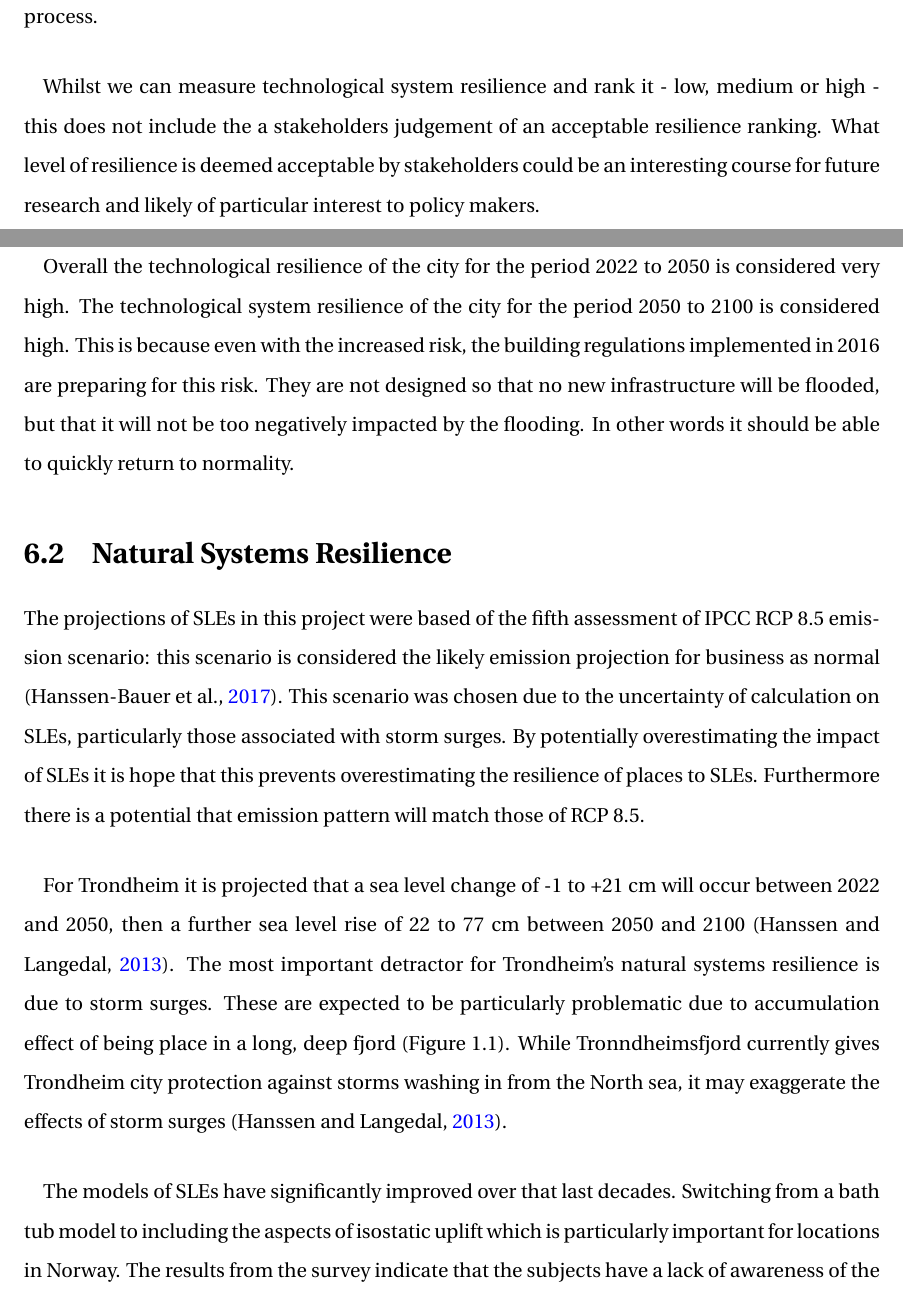
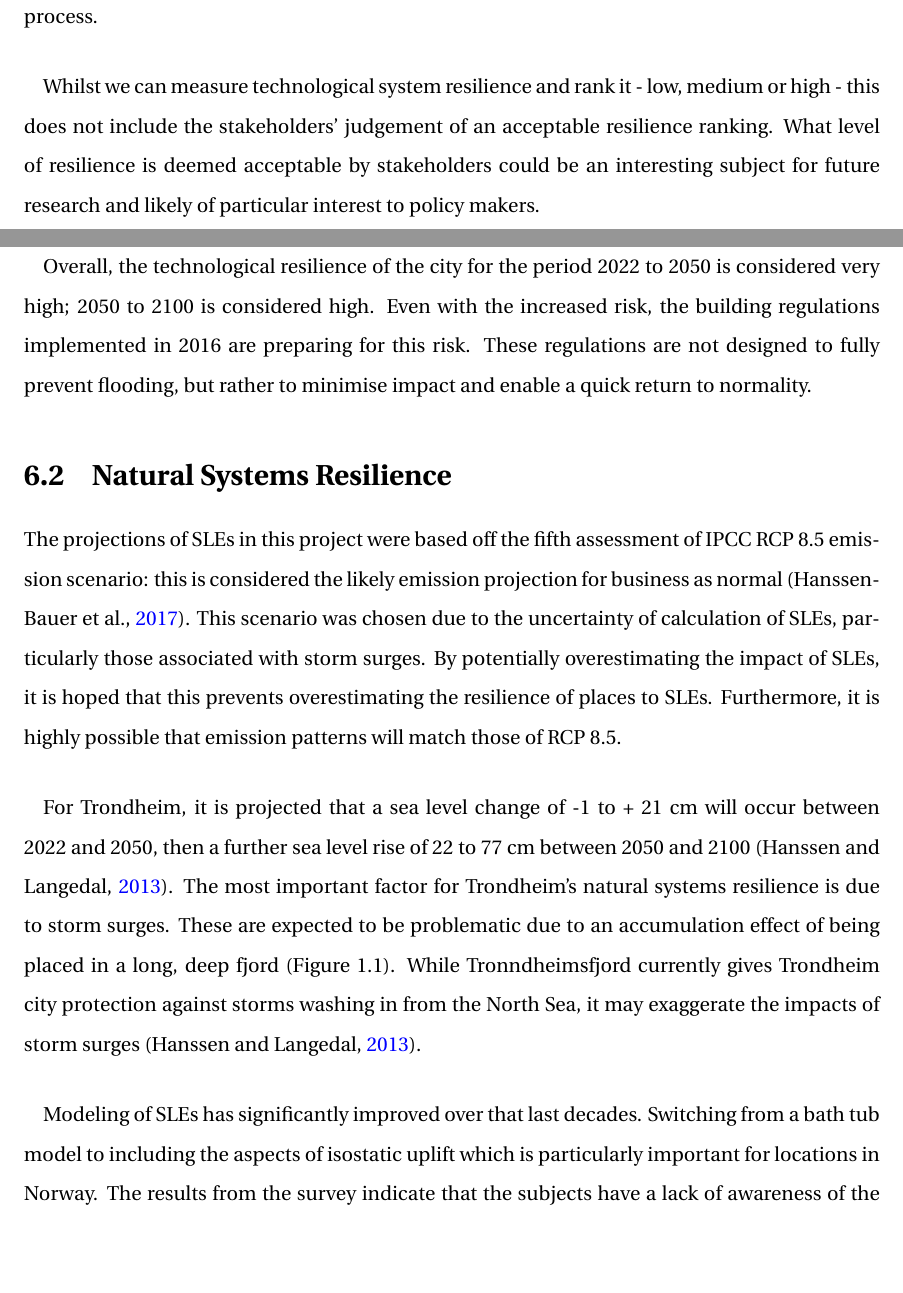
Before and after one commit to aamccormack/thesis_write, a LaTeX thesis (thesis.tex, which reads discussion.tex): two parts of pages 85 and 86 of 149, joined at a grey line, cut so that both start at the same text, the shorter picture padded with empty space. Compiled offline with pdfLaTeX.

Commit message:
proofed technological system discussion section

```diff
--- a/discussion.tex
+++ b/discussion.tex
@@ -19,18 +19,18 @@ Residency patterns are mainly considered under Social Systems of Resilience. How
 \paragraph{}
 Other infrastructure in Trondheim is projected to be resilient to future SLEs, but the drainage network and tunnels are at greater risk (\cite{hanssen_saksframlegg_2013}). This is due to their lower, often subterranean position. The drainage network is perhaps the greatest weakness in the technological system's resilience, but there is ongoing work to improve it (\cite{hanssen_saksframlegg_2013}). This again highlights the need for repeated measurement to understand a place's trend in resilience. While vulnerability is here considered as a value, resilience is an ongoing, dynamic process.
 \paragraph{}
-Whilst we can measure technological system resilience and rank it - low, medium or high - this does not include the a stakeholders judgement of an acceptable resilience ranking. What level of resilience is deemed acceptable by stakeholders could be an interesting course for future research and likely of particular interest to policy makers.
+Whilst we can measure technological system resilience and rank it - low, medium or high - this does not include the stakeholders' judgement of an acceptable resilience ranking. What level of resilience is deemed acceptable by stakeholders could be an interesting subject for future research and likely of particular interest to policy makers.
 \paragraph{}
-Overall the technological resilience of the city for the period 2022 to 2050 is considered very high. The technological system resilience of the city for the period 2050 to 2100 is considered high. This is because even with the increased risk, the building regulations implemented in 2016 are preparing for this risk. They are not designed so that no new infrastructure will be flooded, but that it will not be too negatively impacted by the flooding. In other words it should be able to quickly return to normality.
+Overall, the technological resilience of the city for the period 2022 to 2050 is considered very high; 2050 to 2100 is considered high. Even with the increased risk, the building regulations implemented in 2016 are preparing for this risk. These regulations are not designed to fully prevent flooding, but rather to minimise impact and enable a quick return to normality.
 
 
 \section{Natural Systems Resilience}
-The projections of SLEs in this project were based of the fifth assessment of IPCC RCP 8.5 emission scenario: this scenario is considered the likely emission projection for business as normal (\cite{hanssen-bauer_climate_2017}). This scenario was chosen due to the uncertainty of calculation on SLEs, particularly those associated with storm surges. By potentially overestimating the impact of SLEs it is hope that this prevents overestimating the resilience of places to SLEs. Furthermore there is a potential that emission pattern will match those of RCP 8.5.
+The projections of SLEs in this project were based off the fifth assessment of IPCC RCP 8.5 emission scenario: this is considered the likely emission projection for business as normal (\cite{hanssen-bauer_climate_2017}). This scenario was chosen due to the uncertainty of calculation of SLEs, particularly those associated with storm surges. By potentially overestimating the impact of SLEs, it is hoped that this prevents overestimating the resilience of places to SLEs. Furthermore, it is highly possible that emission patterns will match those of RCP 8.5.
 \paragraph{}
 
-For Trondheim it is projected that a sea level change of -1 to +21 cm will occur between 2022 and 2050, then a further sea level rise of 22 to 77 cm between 2050 and 2100 (\cite{hanssen_saksframlegg_2013}). The most important detractor for Trondheim's natural systems resilience is due to storm surges. These are expected to be particularly problematic due to accumulation effect of being place in a long, deep fjord (Figure 1.1). While Tronndheimsfjord currently gives Trondheim city protection against storms washing in from the North sea, it may exaggerate the effects of storm surges (\cite{hanssen_saksframlegg_2013}).
+For Trondheim, it is projected that a sea level change of -1 to + 21 cm will occur between 2022 and 2050, then a further sea level rise of 22 to 77 cm between 2050 and 2100 (\cite{hanssen_saksframlegg_2013}). The most important factor for Trondheim's natural systems resilience is due to storm surges. These are expected to be problematic due to an accumulation effect of being placed in a long, deep fjord (Figure 1.1). While Tronndheimsfjord currently gives Trondheim city protection against storms washing in from the North Sea, it may exaggerate the impacts of storm surges (\cite{hanssen_saksframlegg_2013}).
 \paragraph{}
-The models of SLEs have significantly improved over that last decades. Switching from a bath tub model to including the aspects of isostatic uplift which is particularly important for locations in Norway. The results from the survey indicate that the subjects have a lack of awareness of the impacts of isostatic uplift in Trondheim. Trondheim's sea level has actually decreased over the last 30 years. There is a slight uncertainty is this value (15cm +-5cm), but there is confidence that the sea level has dropped. Why only three subjects correctly identified this trend (Figure 5.22) may highlight how people view there location as staying the same.
+Modeling of SLEs has significantly improved over that last decades. Switching from a bath tub model to including the aspects of isostatic uplift which is particularly important for locations in Norway. The results from the survey indicate that the subjects have a lack of awareness of the impacts of isostatic uplift in Trondheim. Trondheim's sea level has actually decreased over the last 30 years. There is a slight uncertainty is this value (15cm +-5cm), but there is confidence that the sea level has dropped. Why only three subjects correctly identified this trend (Figure 5.22) may highlight how people view there location as staying the same.
 
 \paragraph{}
 It was surprising that over ten times as many subjects answered in a way that corresponds with models for (\cite{kartverket_se_2020}) for the question of how will sea level change in the next 30 years than for how have sea levels changes in the last 30 years (Figure 5.21 and Figure 5.22). However this may be the blinders of being involved in this research. When consulting narratives of SLEs present in the media there is a focus on rising sea levels. Perhaps the subjects recognised that the world is getting "wilder, wetter and weirder" (\cite{rod_integrated_2012}) and they push this change backwards into there memory of how sea levels in Trondheim have changed.
```
